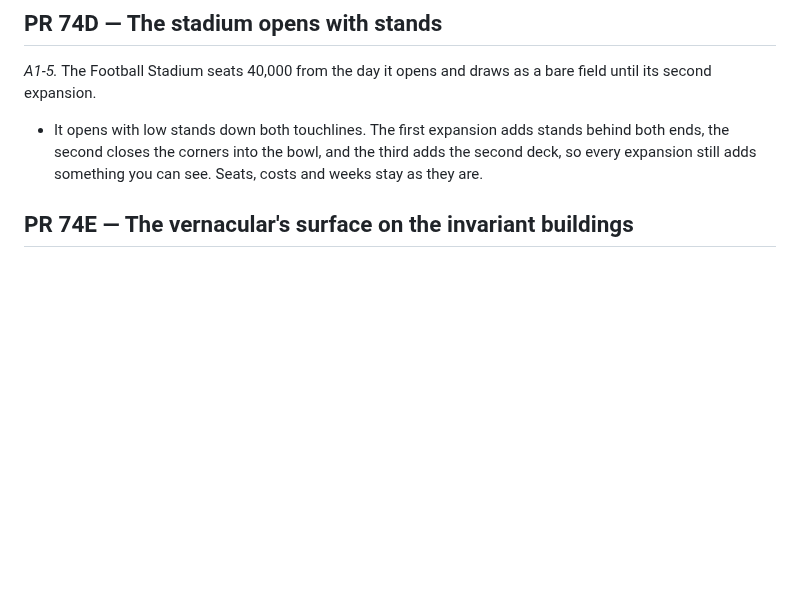
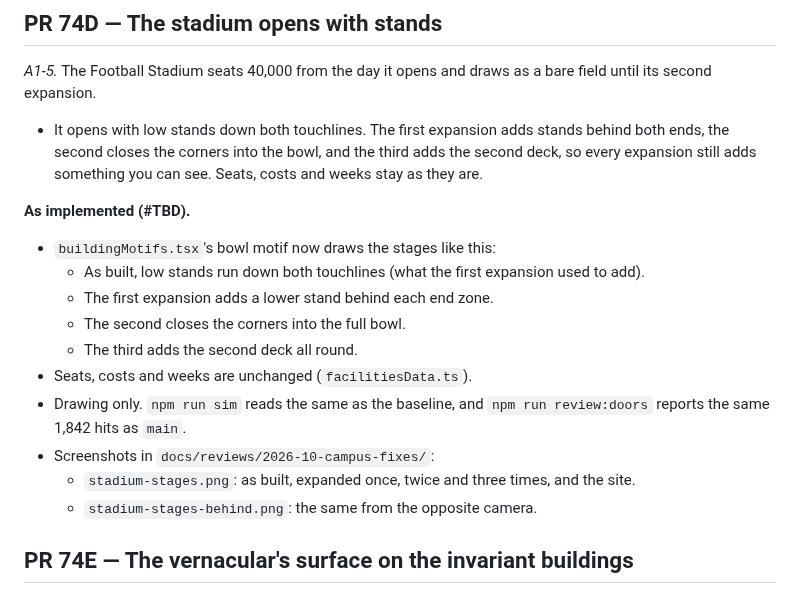
Before and after one commit to loumiy/unischool, a Markdown page: docs/plans/74-campus.md, the part around the change. GitHub-like rendering; blank space fills up the shorter version.

```diff
--- a/docs/plans/74-campus.md
+++ b/docs/plans/74-campus.md
@@ -168,6 +168,22 @@ as a bare field until its second expansion.
   and the third adds the second deck, so every expansion still adds
   something you can see. Seats, costs and weeks stay as they are.
 
+**As implemented (#TBD).**
+
+- `buildingMotifs.tsx`'s bowl motif now draws the stages like this:
+  - As built, low stands run down both touchlines (what the first
+    expansion used to add).
+  - The first expansion adds a lower stand behind each end zone.
+  - The second closes the corners into the full bowl.
+  - The third adds the second deck all round.
+- Seats, costs and weeks are unchanged (`facilitiesData.ts`).
+- Drawing only. `npm run sim` reads the same as the baseline, and
+  `npm run review:doors` reports the same 1,842 hits as `main`.
+- Screenshots in `docs/reviews/2026-10-campus-fixes/`:
+  - `stadium-stages.png`: as built, expanded once, twice and three times,
+    and the site.
+  - `stadium-stages-behind.png`: the same from the opposite camera.
+
 ## PR 74E — The vernacular's surface on the invariant buildings
 
 *A1-1.* Seven motifs never restyle by design (`VERNACULAR_INVARIANT_MOTIFS`),
```
Also changed, not shown: docs/reviews/2026-10-campus-fixes/stadium-stages-behind.png (added), docs/reviews/2026-10-campus-fixes/stadium-stages.png (added), 1 other file.
